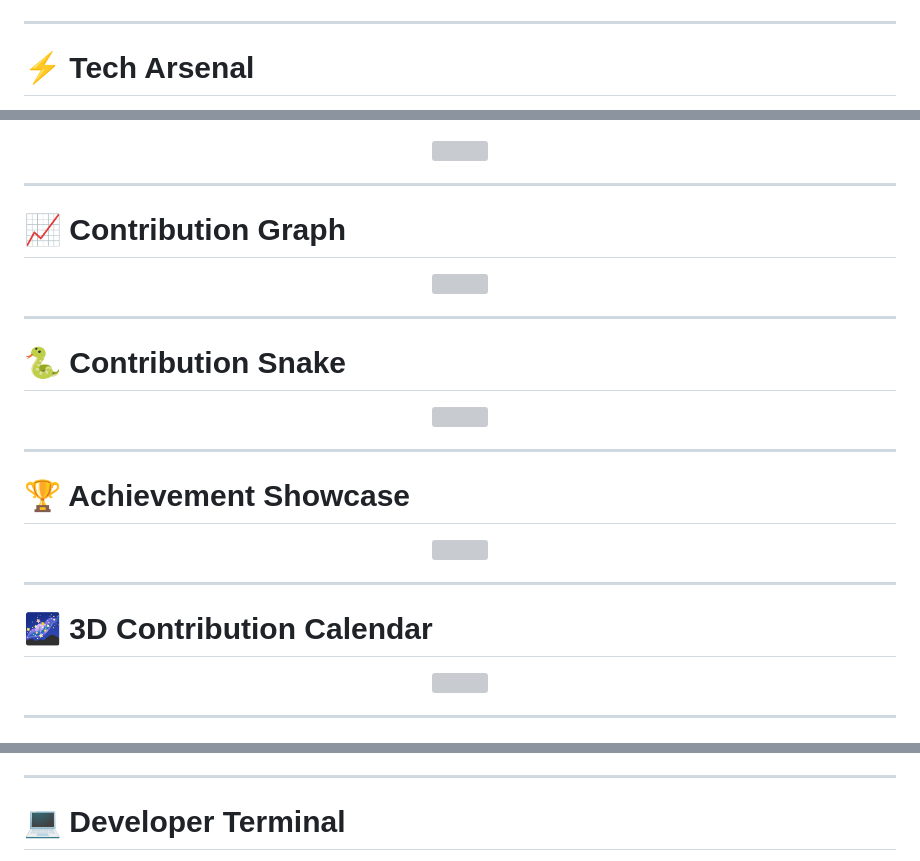
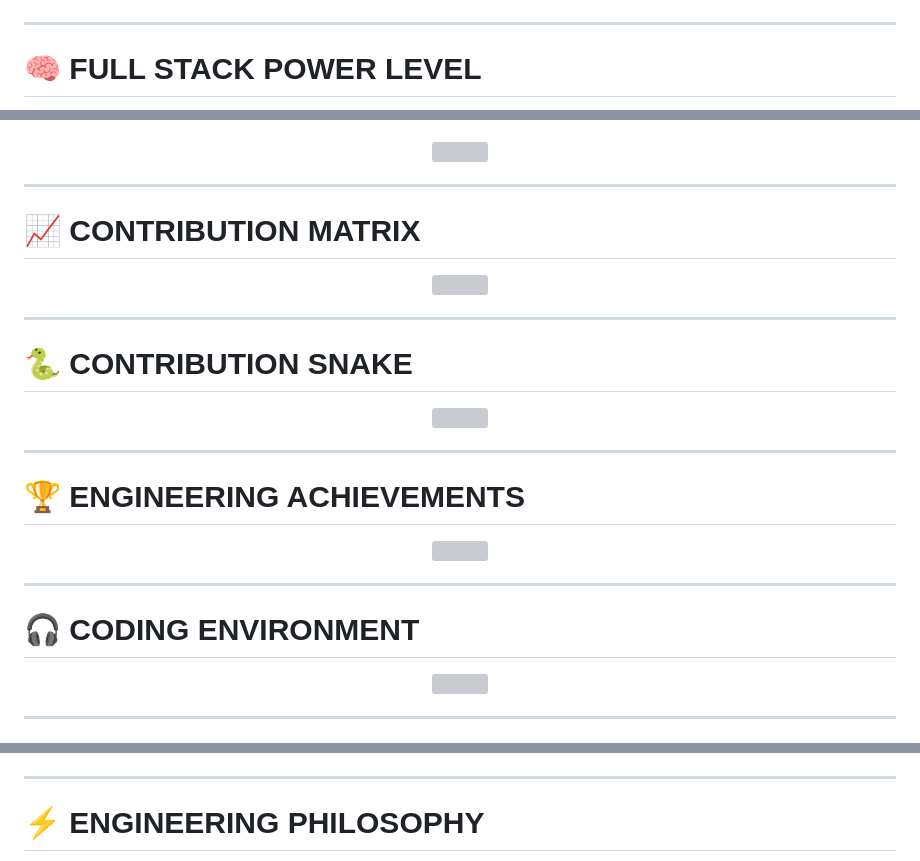
Before and after one commit to Aviral-1/Aviral-1, a Markdown page: README.md, 3 parts joined by grey strips. Rendered like a GitHub page; grey boxes are pictures that could not be loaded.

```diff
--- a/README.md
+++ b/README.md
@@ -143,7 +132,7 @@ motto:
 
 ---
 
-# ⚡ Tech Arsenal
+# 🧠 FULL STACK POWER LEVEL
 
 <div align="center">
 
@@ -260,7 +244,7 @@ Deployments
 
 ---
 
-# 📈 Contribution Graph
+# 📈 CONTRIBUTION MATRIX
 
 <div align="center">
 
@@ -270,7 +254,7 @@ Deployments
 
 ---
 
-# 🐍 Contribution Snake
+# 🐍 CONTRIBUTION SNAKE
 
 <div align="center">
 
@@ -280,7 +264,7 @@ Deployments
 
 ---
 
-# 🏆 Achievement Showcase
+# 🏆 ENGINEERING ACHIEVEMENTS
 
 <div align="center">
 
@@ -290,7 +274,7 @@ Deployments
 
 ---
 
-# 🌌 3D Contribution Calendar
+# 🎧 CODING ENVIRONMENT
 
 <div align="center">
 
@@ -380,7 +308,7 @@ AWS --> Monitoring[Logs & Monitoring]
 
 ---
 
-# 💻 Developer Terminal
+# ⚡ ENGINEERING PHILOSOPHY
 
 <div align="center">
 
```
Also changed, not shown: other parts of README.md (+171 -286 lines).
